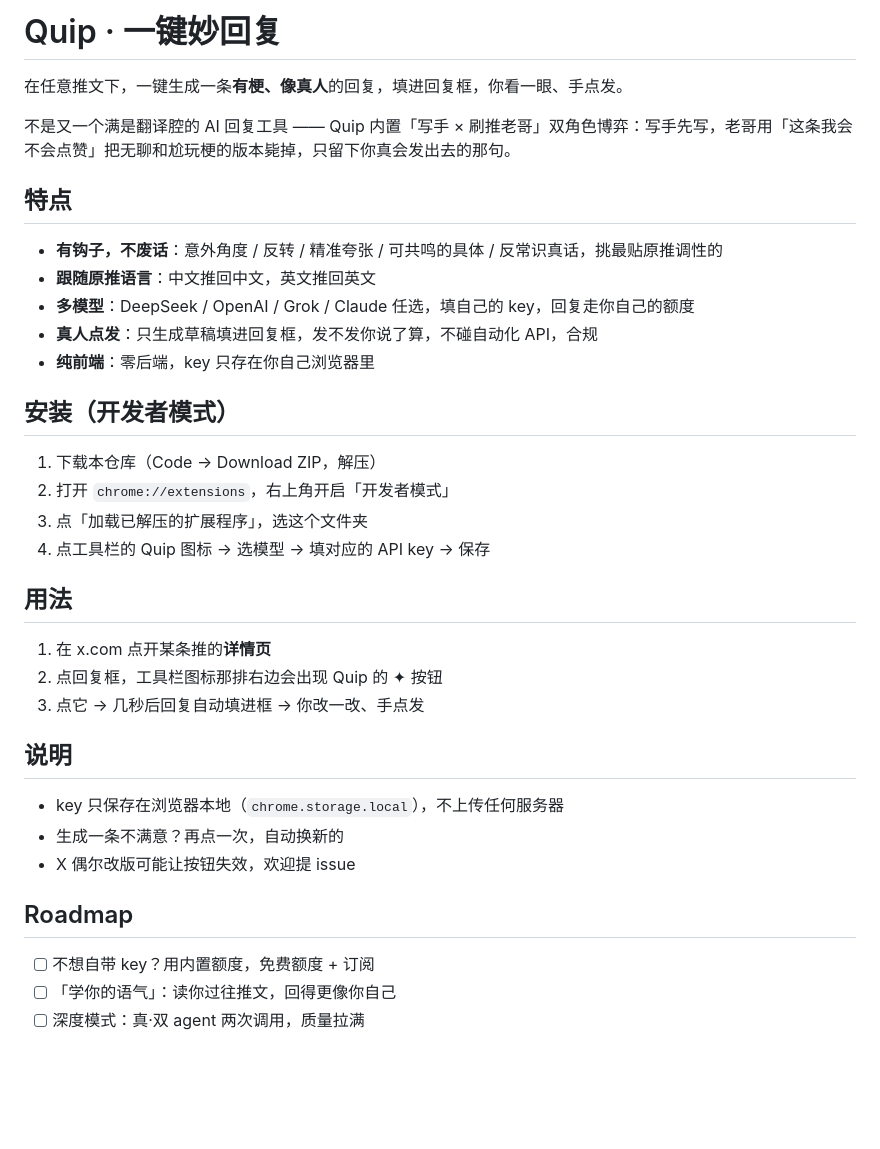
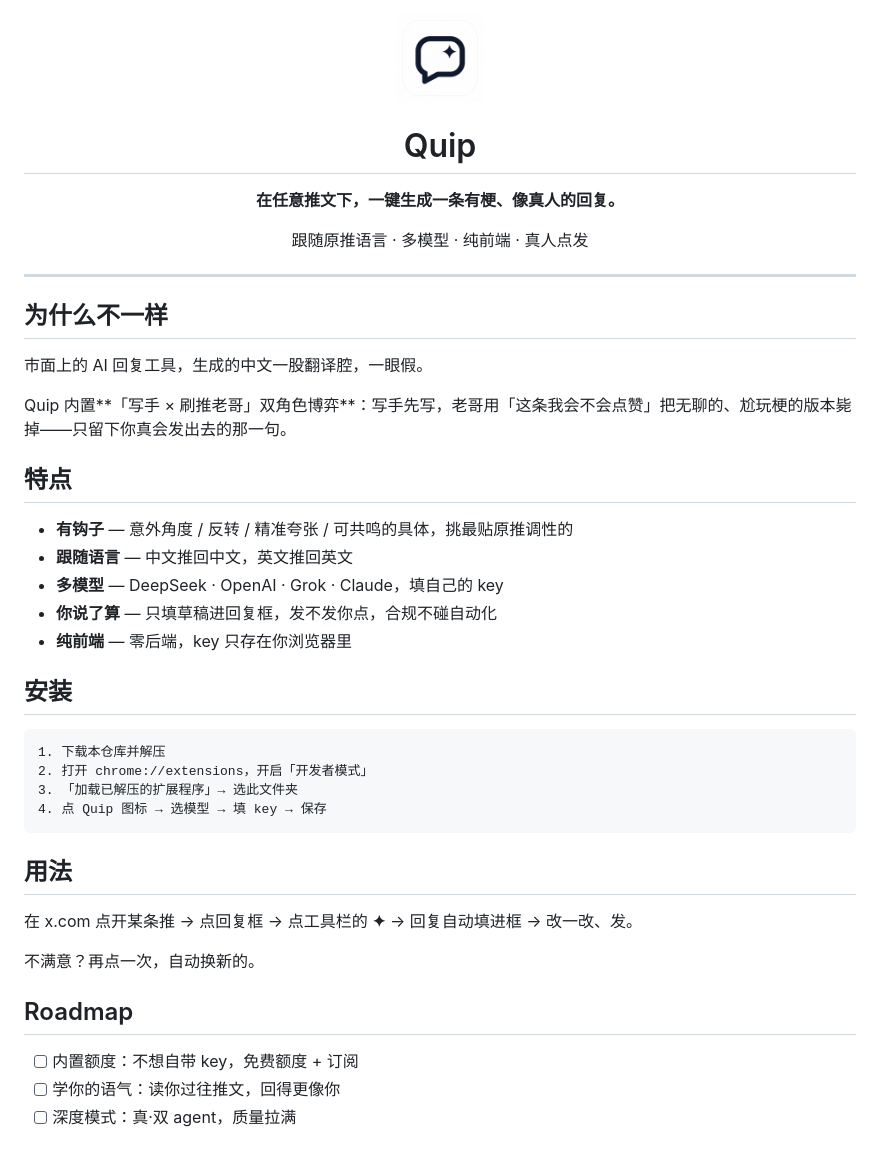
Before and after one commit to huccct/Quip, a Markdown page: README.md, the part around one of its changes. Drawn GitHub-style; pictures changed too: assets/logo.png (added); blank space fills up the shorter version.

Commit message:
docs: 精简 README + 顶部 logo
Co-Authored-By: Claude Opus 4.8 (1M context) <noreply@anthropic.com>

````diff
--- a/README.md
+++ b/README.md
@@ -1,39 +1,49 @@
-# Quip · 一键妙回复
+<div align="center">
 
-在任意推文下，一键生成一条**有梗、像真人**的回复，填进回复框，你看一眼、手点发。
+<img src="assets/logo.png" width="88" alt="Quip" />
 
-不是又一个满是翻译腔的 AI 回复工具 —— Quip 内置「写手 × 刷推老哥」双角色博弈：写手先写，老哥用「这条我会不会点赞」把无聊和尬玩梗的版本毙掉，只留下你真会发出去的那句。
+# Quip
+
+**在任意推文下，一键生成一条有梗、像真人的回复。**
+
+跟随原推语言 · 多模型 · 纯前端 · 真人点发
+
+</div>
+
+---
+
+## 为什么不一样
+
+市面上的 AI 回复工具，生成的中文一股翻译腔，一眼假。
+
+Quip 内置**「写手 × 刷推老哥」双角色博弈**：写手先写，老哥用「这条我会不会点赞」把无聊的、尬玩梗的版本毙掉——只留下你真会发出去的那一句。
 
 ## 特点
 
-- **有钩子，不废话**：意外角度 / 反转 / 精准夸张 / 可共鸣的具体 / 反常识真话，挑最贴原推调性的
-- **跟随原推语言**：中文推回中文，英文推回英文
-- **多模型**：DeepSeek / OpenAI / Grok / Claude 任选，填自己的 key，回复走你自己的额度
-- **真人点发**：只生成草稿填进回复框，发不发你说了算，不碰自动化 API，合规
-- **纯前端**：零后端，key 只存在你自己浏览器里
+- **有钩子** — 意外角度 / 反转 / 精准夸张 / 可共鸣的具体，挑最贴原推调性的
+- **跟随语言** — 中文推回中文，英文推回英文
+- **多模型** — DeepSeek · OpenAI · Grok · Claude，填自己的 key
+- **你说了算** — 只填草稿进回复框，发不发你点，合规不碰自动化
+- **纯前端** — 零后端，key 只存在你浏览器里
 
-## 安装（开发者模式）
+## 安装
 
-1. 下载本仓库（Code → Download ZIP，解压）
-2. 打开 `chrome://extensions`，右上角开启「开发者模式」
-3. 点「加载已解压的扩展程序」，选这个文件夹
-4. 点工具栏的 Quip 图标 → 选模型 → 填对应的 API key → 保存
+```
+1. 下载本仓库并解压
+2. 打开 chrome://extensions，开启「开发者模式」
+3. 「加载已解压的扩展程序」→ 选此文件夹
+4. 点 Quip 图标 → 选模型 → 填 key → 保存
+```
 
 ## 用法
 
-1. 在 x.com 点开某条推的**详情页**
-2. 点回复框，工具栏图标那排右边会出现 Quip 的 ✦ 按钮
-3. 点它 → 几秒后回复自动填进框 → 你改一改、手点发
+在 x.com 点开某条推 → 点回复框 → 点工具栏的 <b>✦</b> → 回复自动填进框 → 改一改、发。
 
-## 说明
-
-- key 只保存在浏览器本地（`chrome.storage.local`），不上传任何服务器
-- 生成一条不满意？再点一次，自动换新的
-- X 偶尔改版可能让按钮失效，欢迎提 issue
+不满意？再点一次，自动换新的。
 
 ## Roadmap
 
-- [ ] 不想自带 key？用内置额度，免费额度 + 订阅
-- [ ] 「学你的语气」：读你过往推文，回得更像你自己
-- [ ] 深度模式：真·双 agent 两次调用，质量拉满
+- [ ] 内置额度：不想自带 key，免费额度 + 订阅
+- [ ] 学你的语气：读你过往推文，回得更像你
+- [ ] 深度模式：真·双 agent，质量拉满
 
````
Also changed, not shown: other parts of README.md (+6 -2 lines).
